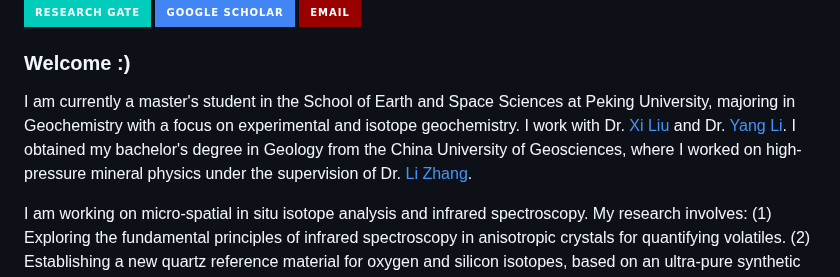
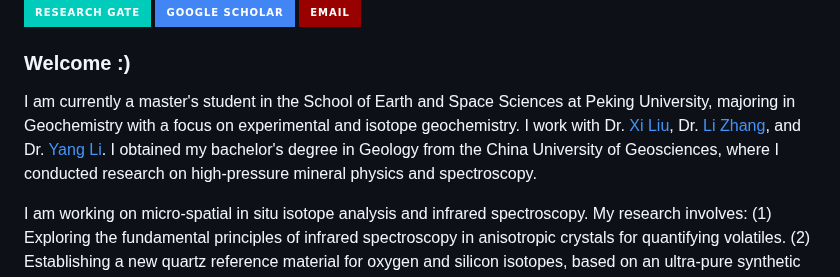
Before and after one commit to Jackson-ZhuoranZhang/Jackson-ZhuoranZhang.github.io, a Markdown page: contents/home.md, the part around the change. Rendered like a GitHub page; badges without logos.

```diff
--- a/contents/home.md
+++ b/contents/home.md
@@ -4,7 +4,7 @@
 
 ### <strong>Welcome :)</strong>
 
-I am currently a master's student in the School of Earth and Space Sciences at Peking University, majoring in Geochemistry with a focus on experimental and isotope geochemistry. I work with Dr. [Xi Liu](https://sess.pku.edu.cn/info/1153/1915.htm) and Dr. [Yang Li](https://faculty.pku.edu.cn/liy). I obtained my bachelor's degree in Geology from the China University of Geosciences, where I worked on high-pressure mineral physics under the supervision of Dr. [Li Zhang](https://scholar.cugb.edu.cn/scholar/scholarDetail/2593.shtml).
+I am currently a master's student in the School of Earth and Space Sciences at Peking University, majoring in Geochemistry with a focus on experimental and isotope geochemistry. I work with Dr. [Xi Liu](https://sess.pku.edu.cn/info/1153/1915.htm), Dr. [Li Zhang](https://scholar.cugb.edu.cn/scholar/scholarDetail/2593.shtml), and Dr. [Yang Li](https://faculty.pku.edu.cn/liy). I obtained my bachelor's degree in Geology from the China University of Geosciences, where I conducted research on high-pressure mineral physics and spectroscopy.
 
 I am working on micro-spatial in situ isotope analysis and infrared spectroscopy.
 My research involves:
```
